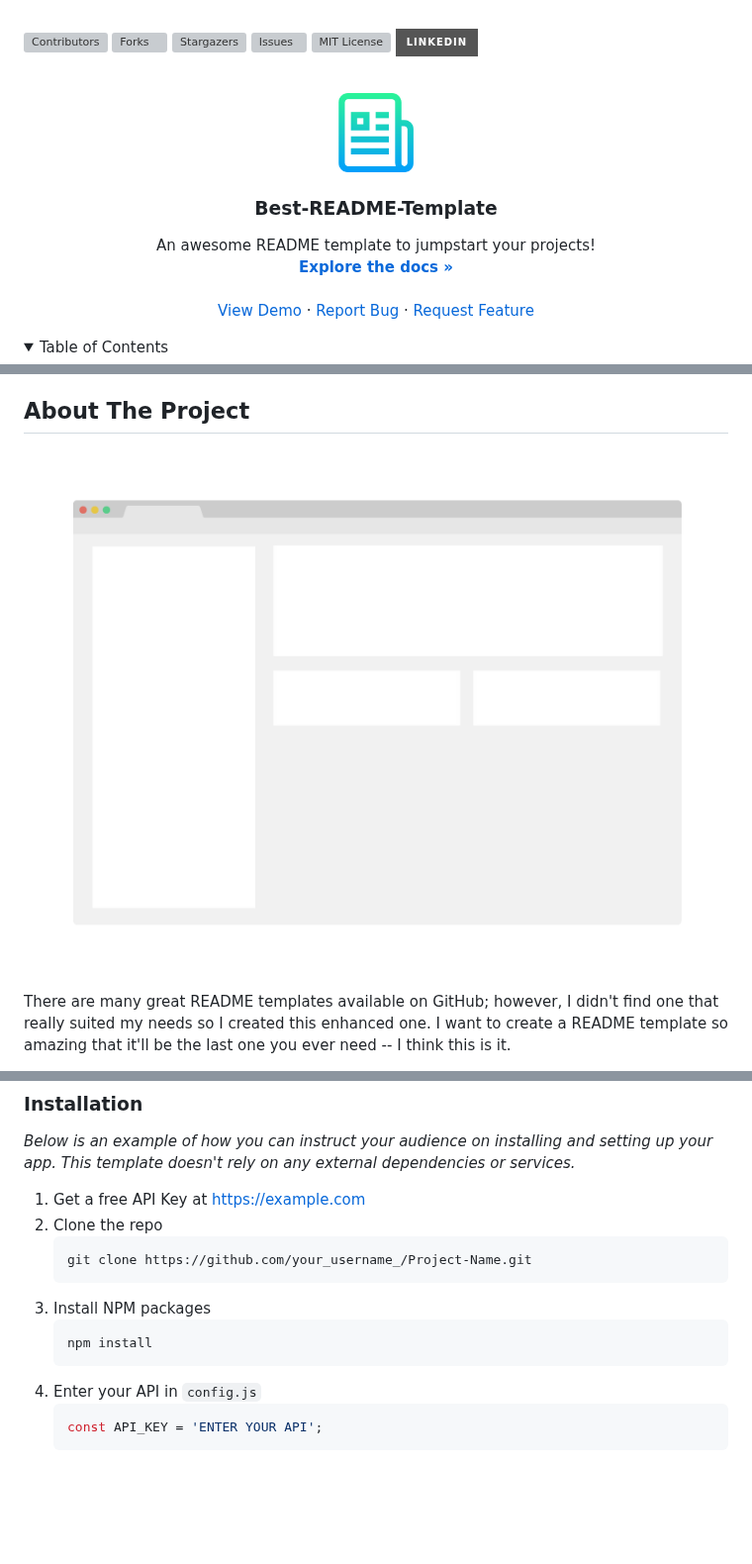
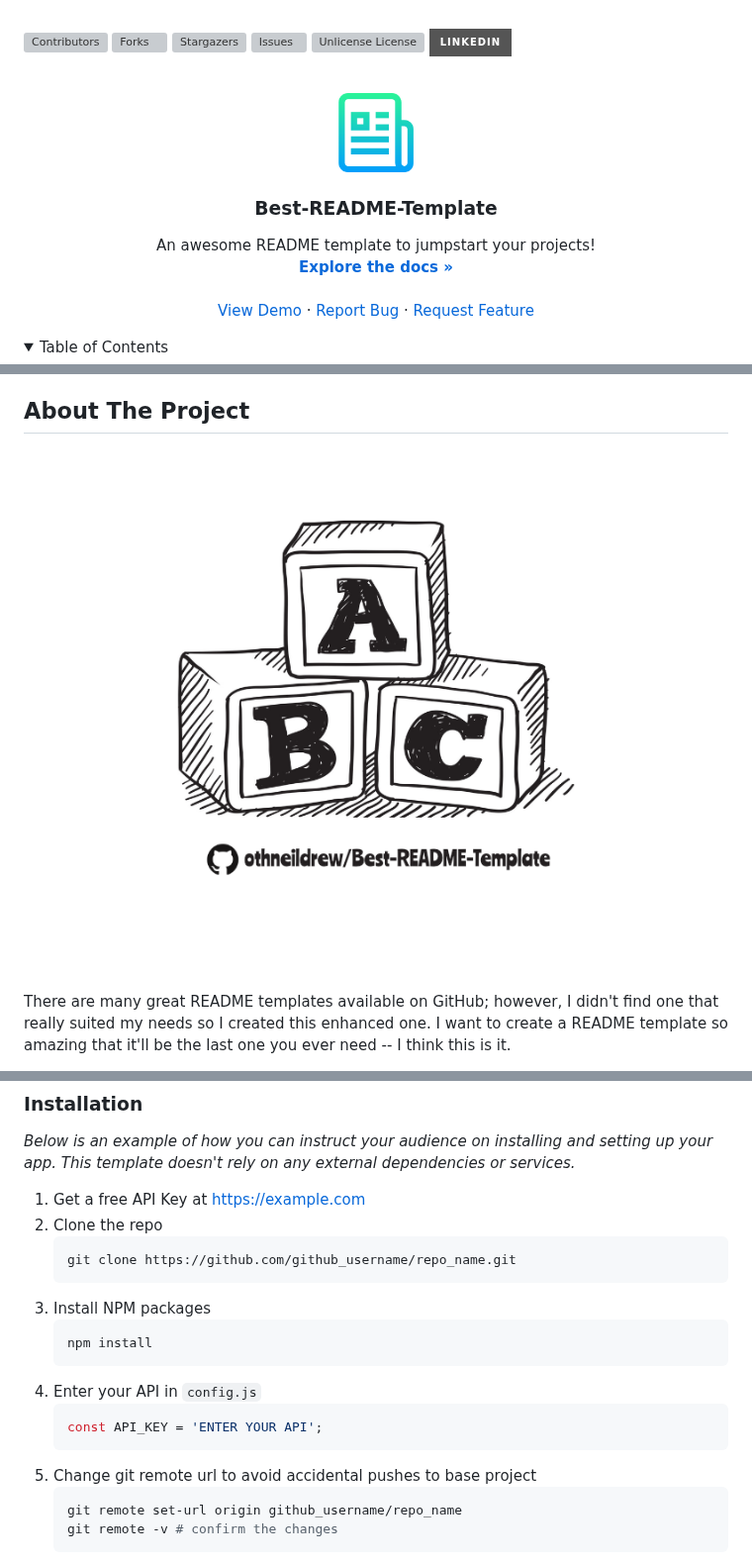
Before and after one commit to othneildrew/Best-README-Template, a Markdown page: README.md, 3 parts joined by grey strips. Shown at 99% size. Drawn GitHub-style; pictures changed too: images/screenshot.png; folded sections open; badges without logos; blank space fills up the shorter version; grey boxes are pictures that could not be loaded.

````diff
--- a/README.md
+++ b/README.md
@@ -22,7 +22,7 @@
 [![Forks][forks-shield]][forks-url]
 [![Stargazers][stars-shield]][stars-url]
 [![Issues][issues-shield]][issues-url]
-[![MIT License][license-shield]][license-url]
+[![Unlicense License][license-shield]][license-url]
 [![LinkedIn][linkedin-shield]][linkedin-url]
 
 
@@ -43,9 +43,9 @@
     <br />
     <br />
     <a href="https://github.com/othneildrew/Best-README-Template">View Demo</a>
-    ·
+    &middot;
     <a href="https://github.com/othneildrew/Best-README-Template/issues/new?labels=bug&template=bug-report---.md">Report Bug</a>
-    ·
+    &middot;
     <a href="https://github.com/othneildrew/Best-README-Template/issues/new?labels=enhancement&template=feature-request---.md">Request Feature</a>
   </p>
 </div>
@@ -138,7 +138,7 @@ _Below is an example of how you can instruct your audience on installing and set
 1. Get a free API Key at [https://example.com](https://example.com)
 2. Clone the repo
    ```sh
-   git clone https://github.com/your_username_/Project-Name.git
+   git clone https://github.com/github_username/repo_name.git
    ```
 3. Install NPM packages
    ```sh
@@ -148,4 +148,9 @@ _Below is an example of how you can instruct your audience on installing and set
    ```js
    const API_KEY = 'ENTER YOUR API';
    ```
+5. Change git remote url to avoid accidental pushes to base project
+   ```sh
+   git remote set-url origin github_username/repo_name
+   git remote -v # confirm the changes
+   ```
 
````
Also changed, not shown: other parts of README.md (+13 -10 lines), BLANK_README.md (+22 -14 lines), CHANGELOG.md (+13 -0 lines), 1 other file.
